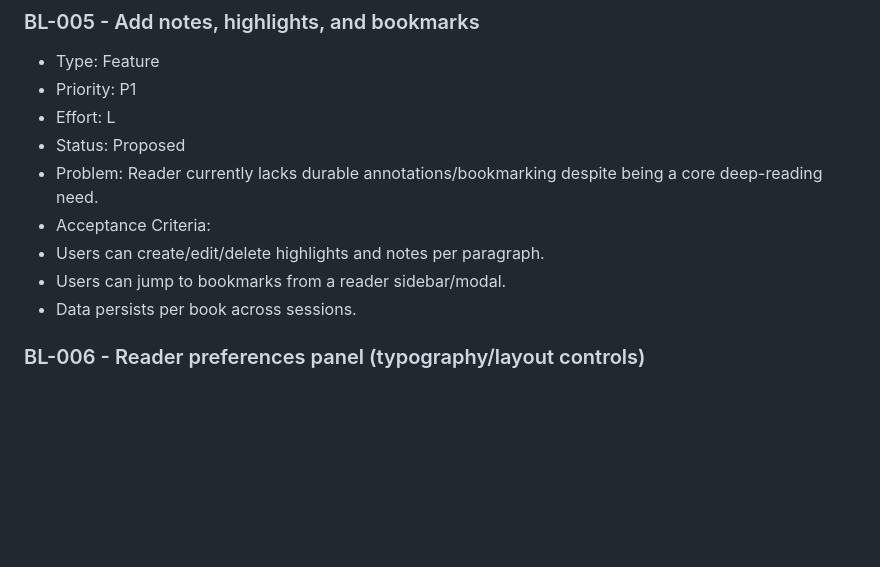
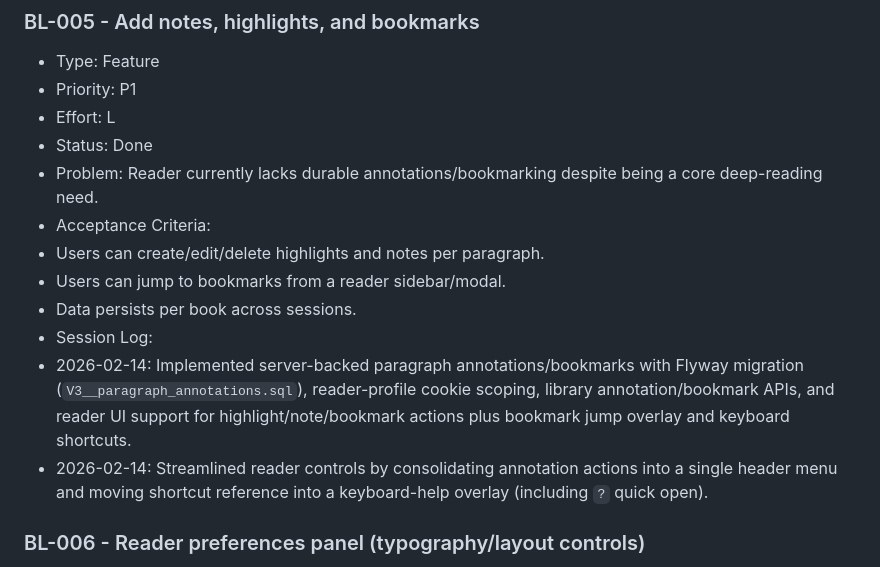
Before and after one commit to kturner75/public-domain-reader, a Markdown page: docs/product/backlog.md, the part around the change. Drawn GitHub-style; blank space fills up the shorter version.

Commit message:
Updated status

```diff
--- a/docs/product/backlog.md
+++ b/docs/product/backlog.md
@@ -247,12 +247,15 @@ Statuses: `Discovery`, `Proposed`, `Ready`, `In Progress`, `Blocked`, `Done`
 - Type: Feature
 - Priority: P1
 - Effort: L
-- Status: Proposed
+- Status: Done
 - Problem: Reader currently lacks durable annotations/bookmarking despite being a core deep-reading need.
 - Acceptance Criteria:
 - Users can create/edit/delete highlights and notes per paragraph.
 - Users can jump to bookmarks from a reader sidebar/modal.
 - Data persists per book across sessions.
+- Session Log:
+- 2026-02-14: Implemented server-backed paragraph annotations/bookmarks with Flyway migration (`V3__paragraph_annotations.sql`), reader-profile cookie scoping, library annotation/bookmark APIs, and reader UI support for highlight/note/bookmark actions plus bookmark jump overlay and keyboard shortcuts.
+- 2026-02-14: Streamlined reader controls by consolidating annotation actions into a single header menu and moving shortcut reference into a keyboard-help overlay (including `?` quick open).
 
 ### BL-006 - Reader preferences panel (typography/layout controls)
 - Type: Feature
```
